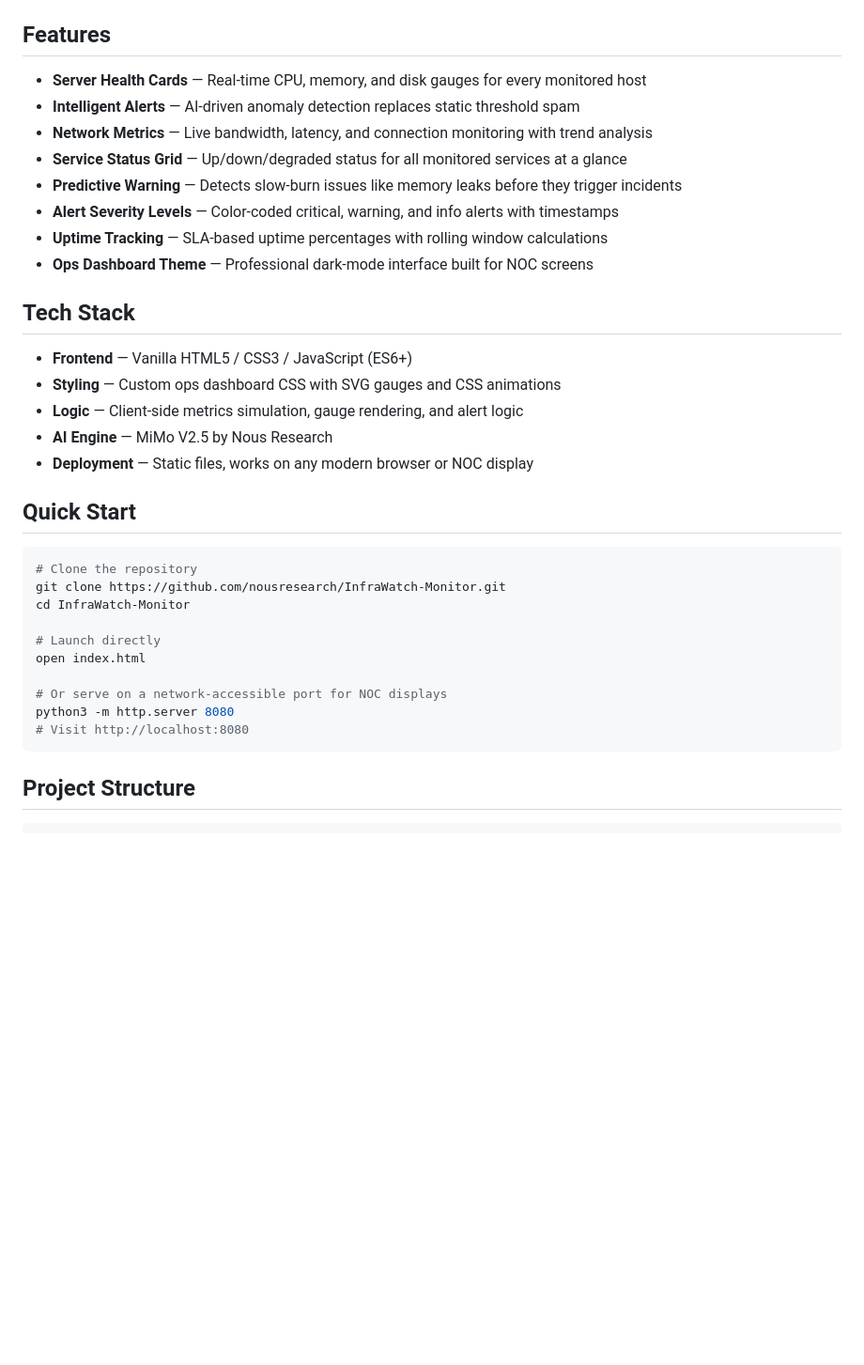
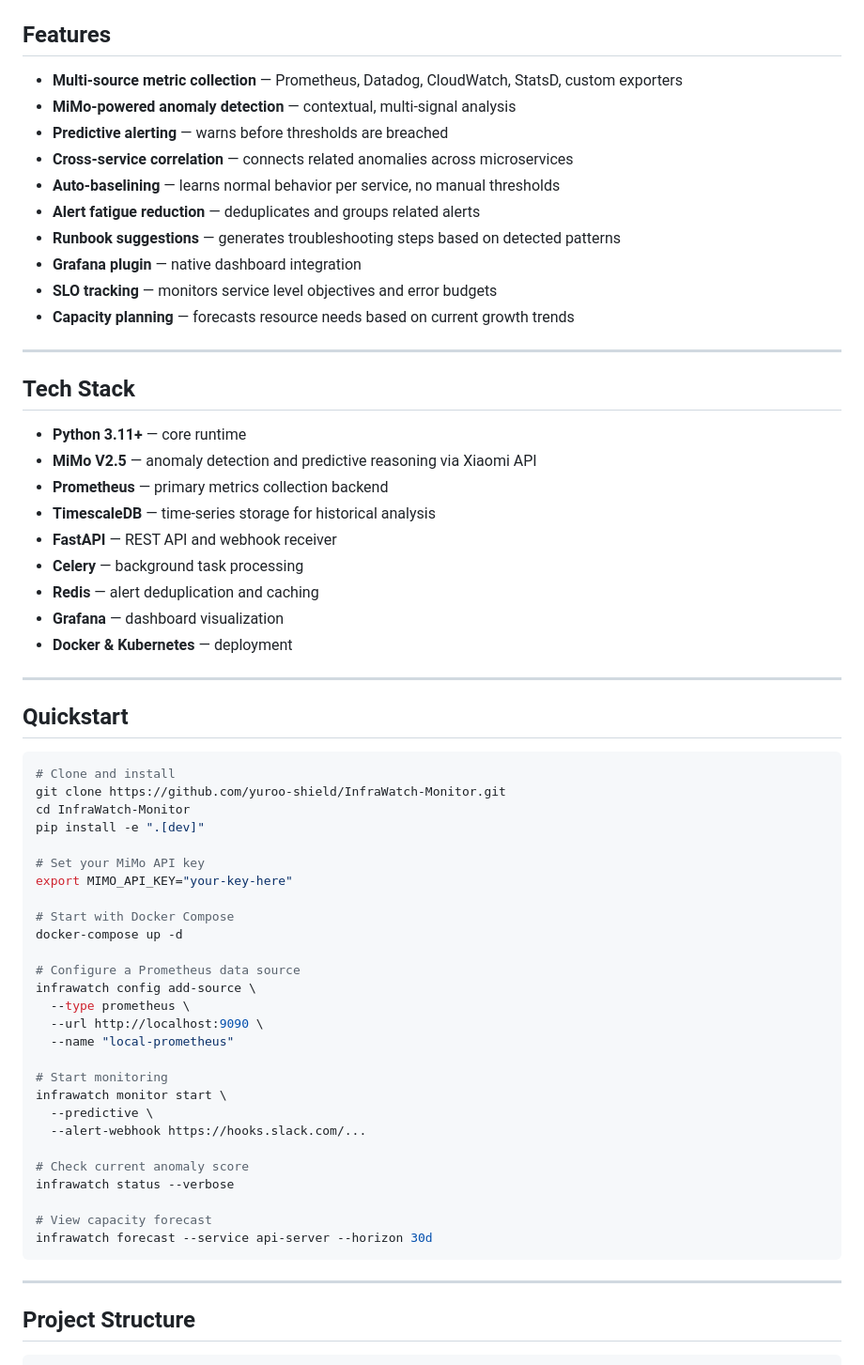
Before and after one commit to Kania-agent/InfraWatch-Monitor, a Markdown page: README.md, the part around one of its changes. Shown at 94% size. Rendered like a GitHub page; blank space fills up the shorter version.

````diff
--- a/README.md
+++ b/README.md
@@ -50,37 +43,66 @@ The dashboard unifies server health, network metrics, and service status into a
 
 ## Features
 
-- **Server Health Cards** — Real-time CPU, memory, and disk gauges for every monitored host
-- **Intelligent Alerts** — AI-driven anomaly detection replaces static threshold spam
-- **Network Metrics** — Live bandwidth, latency, and connection monitoring with trend analysis
-- **Service Status Grid** — Up/down/degraded status for all monitored services at a glance
-- **Predictive Warning** — Detects slow-burn issues like memory leaks before they trigger incidents
-- **Alert Severity Levels** — Color-coded critical, warning, and info alerts with timestamps
-- **Uptime Tracking** — SLA-based uptime percentages with rolling window calculations
-- **Ops Dashboard Theme** — Professional dark-mode interface built for NOC screens
+- **Multi-source metric collection** — Prometheus, Datadog, CloudWatch, StatsD, custom exporters
+- **MiMo-powered anomaly detection** — contextual, multi-signal analysis
+- **Predictive alerting** — warns before thresholds are breached
+- **Cross-service correlation** — connects related anomalies across microservices
+- **Auto-baselining** — learns normal behavior per service, no manual thresholds
+- **Alert fatigue reduction** — deduplicates and groups related alerts
+- **Runbook suggestions** — generates troubleshooting steps based on detected patterns
+- **Grafana plugin** — native dashboard integration
+- **SLO tracking** — monitors service level objectives and error budgets
+- **Capacity planning** — forecasts resource needs based on current growth trends
+
+---
 
 ## Tech Stack
 
-- **Frontend** — Vanilla HTML5 / CSS3 / JavaScript (ES6+)
-- **Styling** — Custom ops dashboard CSS with SVG gauges and CSS animations
-- **Logic** — Client-side metrics simulation, gauge rendering, and alert logic
-- **AI Engine** — MiMo V2.5 by Nous Research
-- **Deployment** — Static files, works on any modern browser or NOC display
+- **Python 3.11+** — core runtime
+- **MiMo V2.5** — anomaly detection and predictive reasoning via Xiaomi API
+- **Prometheus** — primary metrics collection backend
+- **TimescaleDB** — time-series storage for historical analysis
+- **FastAPI** — REST API and webhook receiver
+- **Celery** — background task processing
+- **Redis** — alert deduplication and caching
+- **Grafana** — dashboard visualization
+- **Docker & Kubernetes** — deployment
 
-## Quick Start
+---
+
+## Quickstart
 
 ```bash
-# Clone the repository
-git clone https://github.com/nousresearch/InfraWatch-Monitor.git
+# Clone and install
+git clone https://github.com/yuroo-shield/InfraWatch-Monitor.git
 cd InfraWatch-Monitor
+pip install -e ".[dev]"
 
-# Launch directly
-open index.html
+# Set your MiMo API key
+export MIMO_API_KEY="your-key-here"
 
-# Or serve on a network-accessible port for NOC displays
-python3 -m http.server 8080
-# Visit http://localhost:8080
+# Start with Docker Compose
+docker-compose up -d
+
+# Configure a Prometheus data source
+infrawatch config add-source \
+  --type prometheus \
+  --url http://localhost:9090 \
+  --name "local-prometheus"
+
+# Start monitoring
+infrawatch monitor start \
+  --predictive \
+  --alert-webhook https://hooks.slack.com/...
+
+# Check current anomaly score
+infrawatch status --verbose
+
+# View capacity forecast
+infrawatch forecast --service api-server --horizon 30d
 ```
+
+---
 
 ## Project Structure
 
````
Also changed, not shown: other parts of README.md (+78 -45 lines), assets/banner.png (added).
